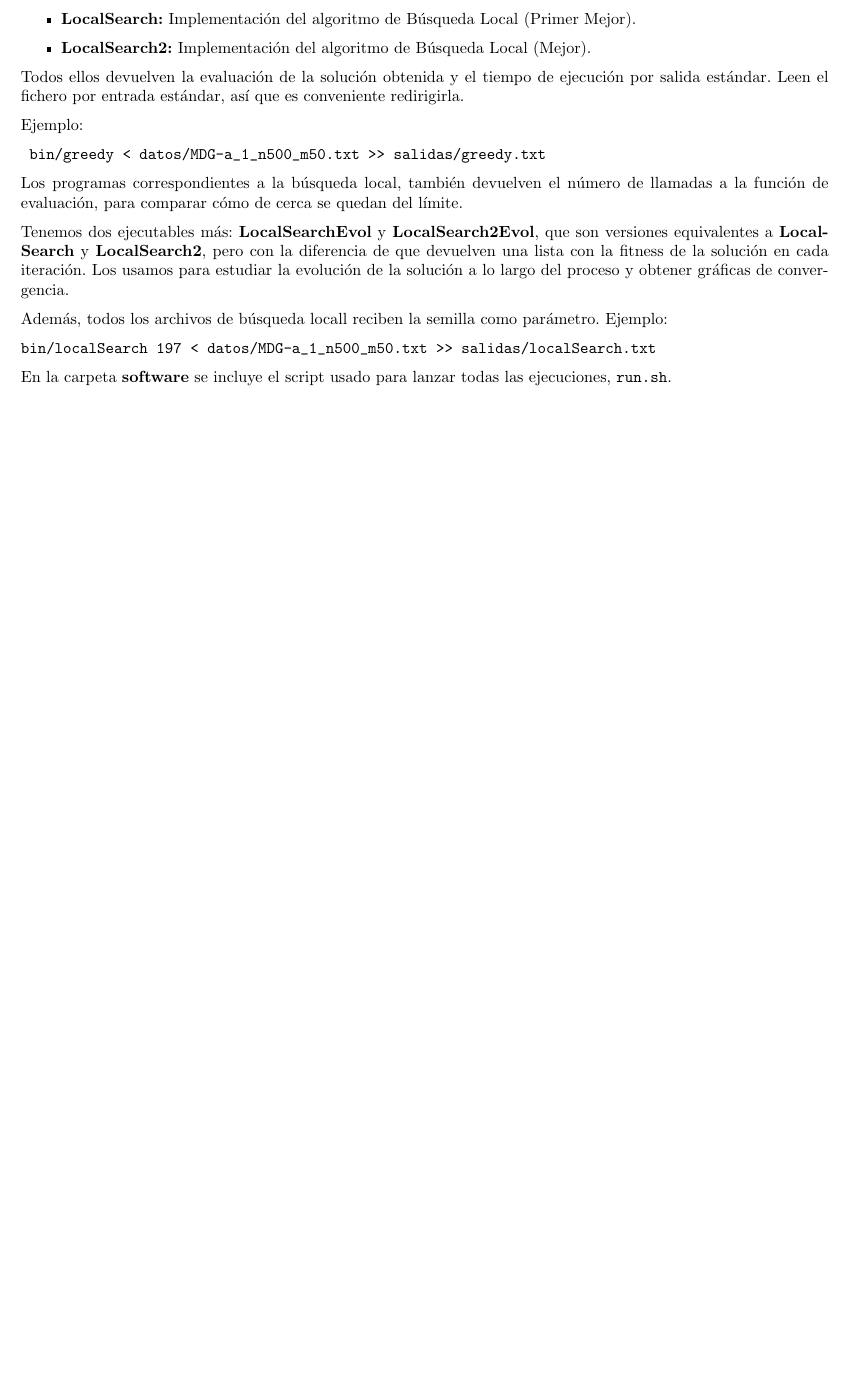
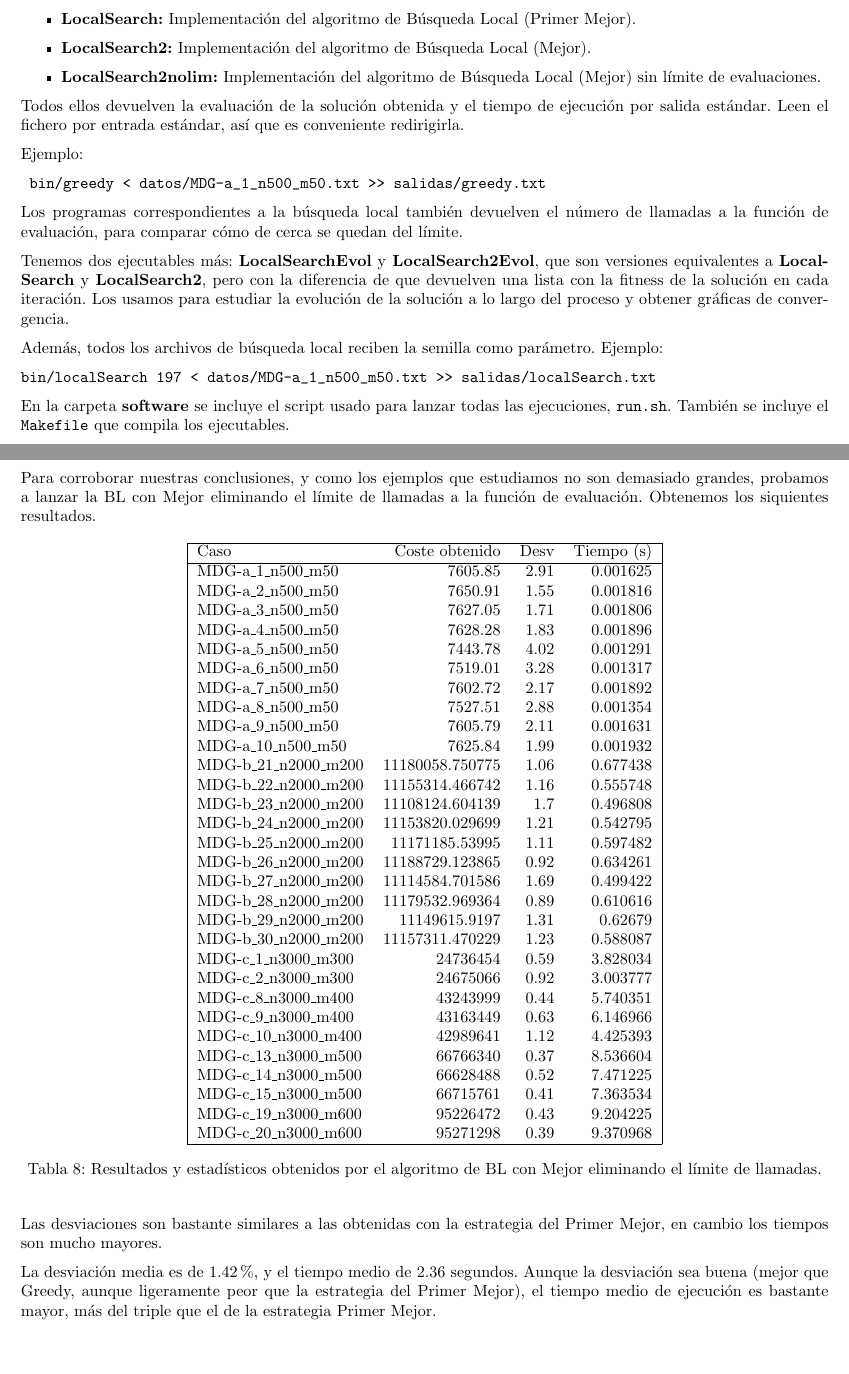
Before and after one commit to dcabezas98/MH, a LaTeX document (P1/memoria/memoria.tex): part of page 9 of 22 before the commit and two parts of pages 9 and 22 of 22 after it, the two joined at a grey line, cut so that both start at the same text, the shorter picture padded with empty space. Compiled offline with pdfLaTeX.

Commit message:
Ultimas correcciones P1

```diff
--- a/P1/memoria/memoria.tex
+++ b/P1/memoria/memoria.tex
@@ -369,6 +368,7 @@ Tenemos los siguientes ejecutables:
 	\item \textbf{Greedy:} Implementación del algoritmo Greedy.
 	\item \textbf{LocalSearch:} Implementación del algoritmo de Búsqueda Local (Primer Mejor).
 	\item \textbf{LocalSearch2:} Implementación del algoritmo de Búsqueda Local (Mejor).
+	\item \textbf{LocalSearch2nolim:} Implementación del algoritmo de Búsqueda Local (Mejor) sin límite de evaluaciones.
 \end{itemize}
 
 Todos ellos devuelven la evaluación de la solución obtenida y el tiempo de ejecución por salida estándar.
@@ -379,19 +379,20 @@ Ejemplo:
 	bin/greedy < datos/MDG-a_1_n500_m50.txt >> salidas/greedy.txt
 \end{verbatim}
 
-Los programas correspondientes a la búsqueda local, también devuelven el número de llamadas a la función de evaluación, para
+Los programas correspondientes a la búsqueda local también devuelven el número de llamadas a la función de evaluación, para
 comparar cómo de cerca se quedan del límite.
 
 Tenemos dos ejecutables más: \textbf{LocalSearchEvol} y \textbf{LocalSearch2Evol}, que son versiones equivalentes a
 \textbf{LocalSearch} y \textbf{LocalSearch2}, pero con la diferencia de que devuelven una lista con la fitness de la solución
 en cada iteración. Los usamos para estudiar la evolución de la solución a lo largo del proceso y obtener gráficas de convergencia.
 
-Además, todos los archivos de búsqueda locall reciben la semilla como parámetro. Ejemplo:
+Además, todos los archivos de búsqueda local reciben la semilla como parámetro. Ejemplo:
 \begin{verbatim}
 bin/localSearch 197 < datos/MDG-a_1_n500_m50.txt >> salidas/localSearch.txt
 \end{verbatim}
 
-En la carpeta \textbf{software} se incluye el script usado para lanzar todas las ejecuciones, \texttt{run.sh}.
+En la carpeta \textbf{software} se incluye el script usado para lanzar todas las ejecuciones, \texttt{run.sh}. También se incluye
+el \texttt{Makefile} que compila los ejecutables.
 
 \pagebreak
 
@@ -919,4 +920,54 @@ Por tanto, concluimos que la estrategia del Mejor no parece ser tan mala como mu
 es más conveniente actualizar más a menudo la solución en lugar de realizar exhaustivas búsquedas por el entorno de cada solución,
 sobre todo si no se pudiese factorizar la función de evaluación.
 
+Para corroborar nuestras conclusiones, y como los ejemplos que estudiamos no son demasiado grandes, probamos a lanzar la BL
+con Mejor eliminando el límite de llamadas a la función de evaluación. Obtenemos los siquientes resultados.
+
+\begin{table}[H]
+	\centering
+	\begin{tabular}{|lrrr|}
+		\hline
+		Caso & Coste obtenido & Desv & Tiempo (s)\\ \hline
+		MDG-a\_1\_n500\_m50 & 7605.85 & 2.91 & 0.001625\\
+		MDG-a\_2\_n500\_m50 & 7650.91 & 1.55 & 0.001816\\
+		MDG-a\_3\_n500\_m50 & 7627.05 & 1.71 & 0.001806\\
+		MDG-a\_4\_n500\_m50 & 7628.28 & 1.83 & 0.001896\\
+		MDG-a\_5\_n500\_m50 & 7443.78 & 4.02 & 0.001291\\
+		MDG-a\_6\_n500\_m50 & 7519.01 & 3.28 & 0.001317\\
+		MDG-a\_7\_n500\_m50 & 7602.72 & 2.17 & 0.001892\\
+		MDG-a\_8\_n500\_m50 & 7527.51 & 2.88 & 0.001354\\
+		MDG-a\_9\_n500\_m50 & 7605.79 & 2.11 & 0.001631\\
+		MDG-a\_10\_n500\_m50 & 7625.84 & 1.99 & 0.001932\\
+		MDG-b\_21\_n2000\_m200 & 11180058.750775 & 1.06 & 0.677438\\
+		MDG-b\_22\_n2000\_m200 & 11155314.466742 & 1.16 & 0.555748\\
+		MDG-b\_23\_n2000\_m200 & 11108124.604139 & 1.7 & 0.496808\\
+		MDG-b\_24\_n2000\_m200 & 11153820.029699 & 1.21 & 0.542795\\
+		MDG-b\_25\_n2000\_m200 & 11171185.53995 & 1.11 & 0.597482\\
+		MDG-b\_26\_n2000\_m200 & 11188729.123865 & 0.92 & 0.634261\\
+		MDG-b\_27\_n2000\_m200 & 11114584.701586 & 1.69 & 0.499422\\
+		MDG-b\_28\_n2000\_m200 & 11179532.969364 & 0.89 & 0.610616\\
+		MDG-b\_29\_n2000\_m200 & 11149615.9197 & 1.31 & 0.62679\\
+		MDG-b\_30\_n2000\_m200 & 11157311.470229 & 1.23 & 0.588087\\
+		MDG-c\_1\_n3000\_m300 & 24736454 & 0.59 & 3.828034\\
+		MDG-c\_2\_n3000\_m300 & 24675066 & 0.92 & 3.003777\\
+		MDG-c\_8\_n3000\_m400 & 43243999 & 0.44 & 5.740351\\
+		MDG-c\_9\_n3000\_m400 & 43163449 & 0.63 & 6.146966\\
+		MDG-c\_10\_n3000\_m400 & 42989641 & 1.12 & 4.425393\\
+		MDG-c\_13\_n3000\_m500 & 66766340 & 0.37 & 8.536604\\
+		MDG-c\_14\_n3000\_m500 & 66628488 & 0.52 & 7.471225\\
+		MDG-c\_15\_n3000\_m500 & 66715761 & 0.41 & 7.363534\\
+		MDG-c\_19\_n3000\_m600 & 95226472 & 0.43 & 9.204225\\
+		MDG-c\_20\_n3000\_m600 & 95271298 & 0.39 & 9.370968\\
+		\hline
+	\end{tabular}
+	\caption{Resultados y estadísticos obtenidos por el algoritmo de BL con Mejor eliminando el límite de llamadas.}
+\label{tab:ls2-nolim}
+\end{table}
+
+Las desviaciones son bastante similares a las obtenidas con la estrategia del Primer Mejor, en cambio los tiempos son mucho mayores.
+
+La desviación media es de 1.42\%, y el tiempo medio de 2.36 segundos. Aunque la desviación sea buena (mejor que Greedy, aunque
+ligeramente peor que la estrategia del Primer Mejor), el tiempo medio de ejecución es bastante mayor, más del triple que el de la
+estrategia Primer Mejor.
+
 \end{document}
```
Also changed, not shown: P1/software/bin/LEEME.md (+3 -0 lines), P1/memoria/memoria.pdf, P1/software/Makefile, P1/memoria/memoria.tex (7 more changed lines), 1 other file.
